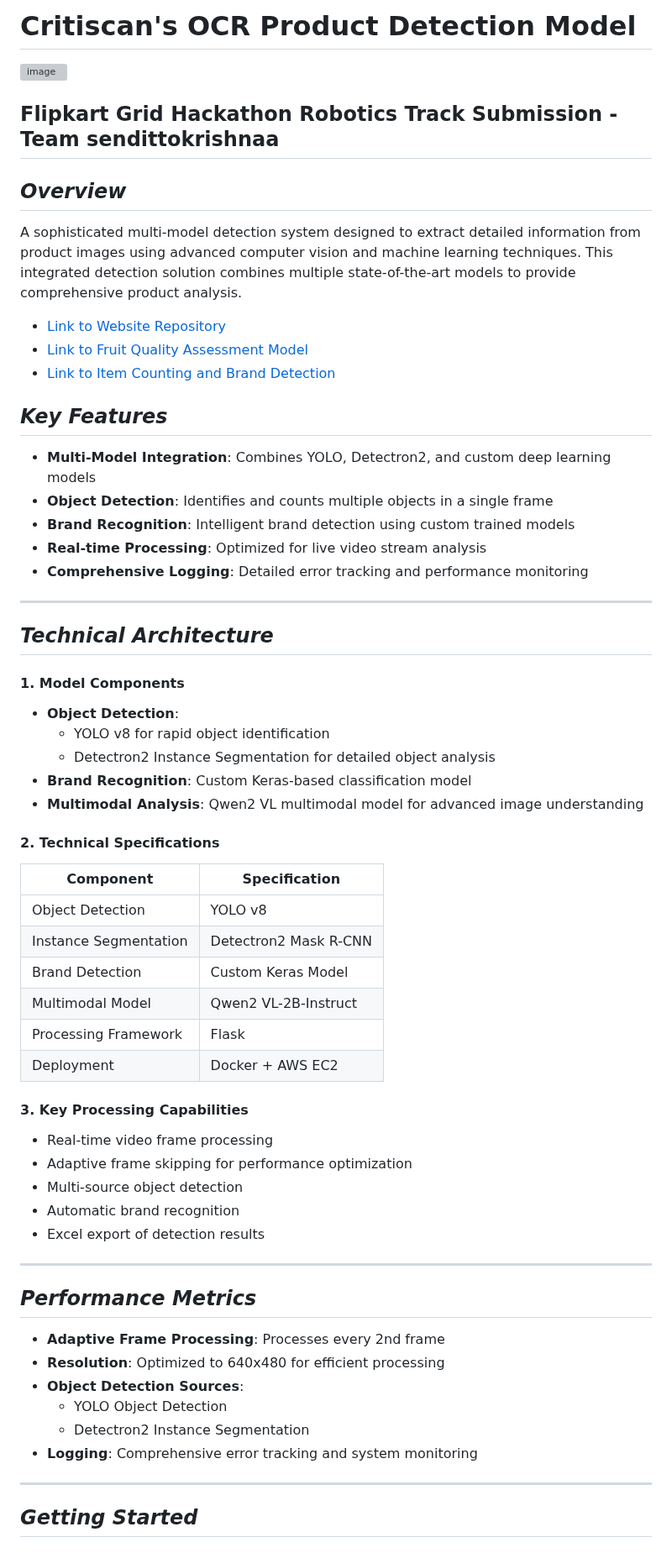
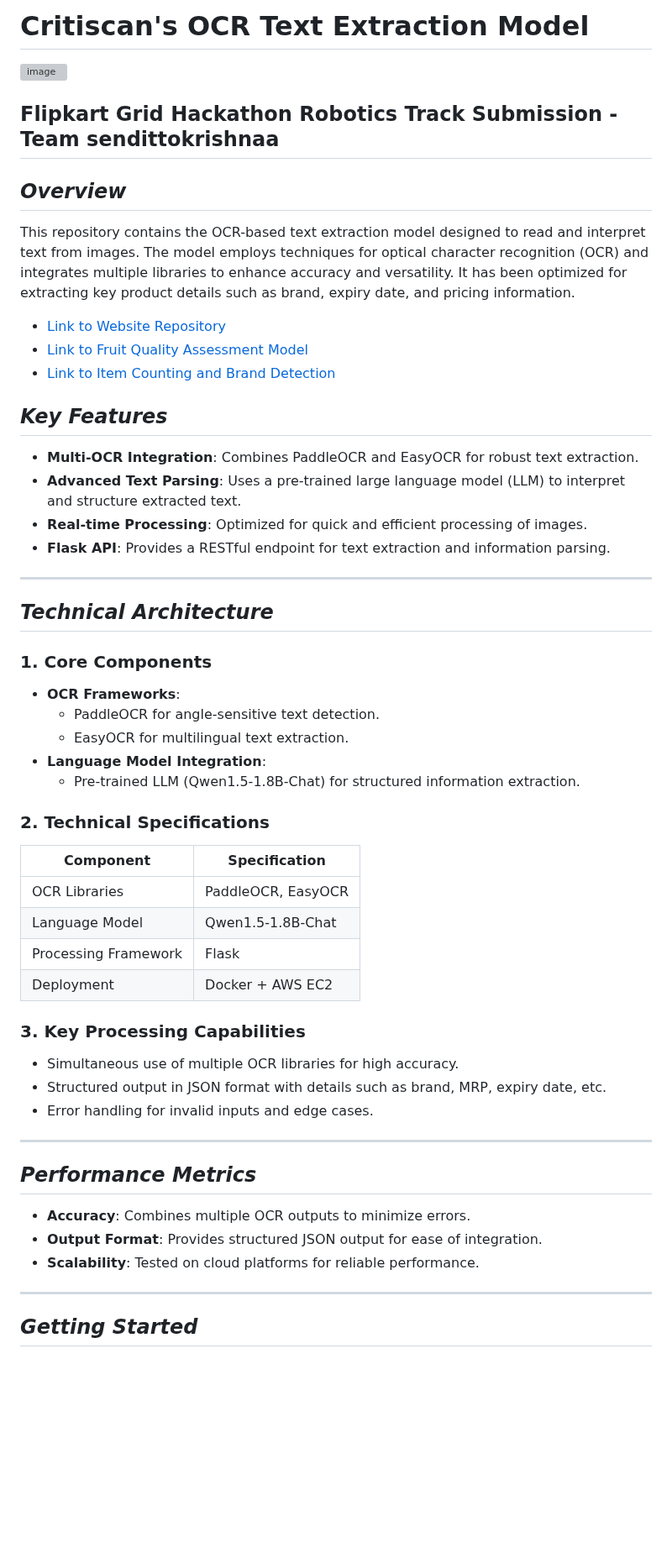
Before and after one commit to tsu-ki/ocr-script-freshness-model, a Markdown page: README.md, the part around one of its changes. Shown at 84% size. Drawn GitHub-style; blank space fills up the shorter version; grey boxes are pictures that could not be loaded.

```diff
--- a/README.md
+++ b/README.md
@@ -1,61 +1,58 @@
-# Critiscan's OCR Product Detection Model
+# Critiscan's OCR Text Extraction Model
 ![image](https://github.com/user-attachments/assets/42c10f9f-065d-4fd4-a6db-8e02e5ce13fa)
 
 ## Flipkart Grid Hackathon Robotics Track Submission - Team sendittokrishnaa
 
 ## _Overview_
 
-A sophisticated multi-model detection system designed to extract detailed information from product images using advanced computer vision and machine learning techniques. This integrated detection solution combines multiple state-of-the-art models to provide comprehensive product analysis.
+This repository contains the OCR-based text extraction model designed to read and interpret text from images. The model employs techniques for optical character recognition (OCR) and integrates multiple libraries to enhance accuracy and versatility. It has been optimized for extracting key product details such as brand, expiry date, and pricing information.
 - [Link to Website Repository](https://github.com/aanushkaguptaa/critiscan)
 - [Link to Fruit Quality Assessment Model](https://github.com/tsu-ki/Freshness-model)
 - [Link to Item Counting and Brand Detection](https://github.com/tsu-ki/FMCGDetectron)
 
 ## _Key Features_
 
-- **Multi-Model Integration**: Combines YOLO, Detectron2, and custom deep learning models
-- **Object Detection**: Identifies and counts multiple objects in a single frame
-- **Brand Recognition**: Intelligent brand detection using custom trained models
-- **Real-time Processing**: Optimized for live video stream analysis
-- **Comprehensive Logging**: Detailed error tracking and performance monitoring
+- **Multi-OCR Integration**: Combines PaddleOCR and EasyOCR for robust text extraction.
+- **Advanced Text Parsing**: Uses a pre-trained large language model (LLM) to interpret and structure extracted text.
+- **Real-time Processing**: Optimized for quick and efficient processing of images.
+- **Flask API**: Provides a RESTful endpoint for text extraction and information parsing.
+
 ---
+
 ## _Technical Architecture_
 
-#### **1. Model Components**
+### **1. Core Components**
 
-- **Object Detection**:
-    - YOLO v8 for rapid object identification
-    - Detectron2 Instance Segmentation for detailed object analysis
-- **Brand Recognition**: Custom Keras-based classification model
-- **Multimodal Analysis**: Qwen2 VL multimodal model for advanced image understanding
+- **OCR Frameworks**:
+    - PaddleOCR for angle-sensitive text detection.
+    - EasyOCR for multilingual text extraction.
+- **Language Model Integration**:
+    - Pre-trained LLM (Qwen1.5-1.8B-Chat) for structured information extraction.
 
-#### **2. Technical Specifications**
+### **2. Technical Specifications**
 
-| Component             | Specification         |
-| --------------------- | --------------------- |
-| Object Detection      | YOLO v8               |
-| Instance Segmentation | Detectron2 Mask R-CNN |
-| Brand Detection       | Custom Keras Model    |
-| Multimodal Model      | Qwen2 VL-2B-Instruct  |
-| Processing Framework  | Flask                 |
-| Deployment            | Docker + AWS EC2      |
+| Component            | Specification      |
+| -------------------- | ------------------ |
+| OCR Libraries        | PaddleOCR, EasyOCR |
+| Language Model       | Qwen1.5-1.8B-Chat  |
+| Processing Framework | Flask              |
+| Deployment           | Docker + AWS EC2   |
 
-#### **3. Key Processing Capabilities**
+### **3. Key Processing Capabilities**
 
-- Real-time video frame processing
-- Adaptive frame skipping for performance optimization
-- Multi-source object detection
-- Automatic brand recognition
-- Excel export of detection results
+- Simultaneous use of multiple OCR libraries for high accuracy.
+- Structured output in JSON format with details such as brand, MRP, expiry date, etc.
+- Error handling for invalid inputs and edge cases.
 
 ---
+
 ## _Performance Metrics_
 
-- **Adaptive Frame Processing**: Processes every 2nd frame
-- **Resolution**: Optimized to 640x480 for efficient processing
-- **Object Detection Sources**:
-    - YOLO Object Detection
-    - Detectron2 Instance Segmentation
-- **Logging**: Comprehensive error tracking and system monitoring
+- **Accuracy**: Combines multiple OCR outputs to minimize errors.
+- **Output Format**: Provides structured JSON output for ease of integration.
+- **Scalability**: Tested on cloud platforms for reliable performance.
+
 ---
+
 ## _Getting Started_
 
```
Also changed, not shown: other parts of README.md (+51 -13 lines).
